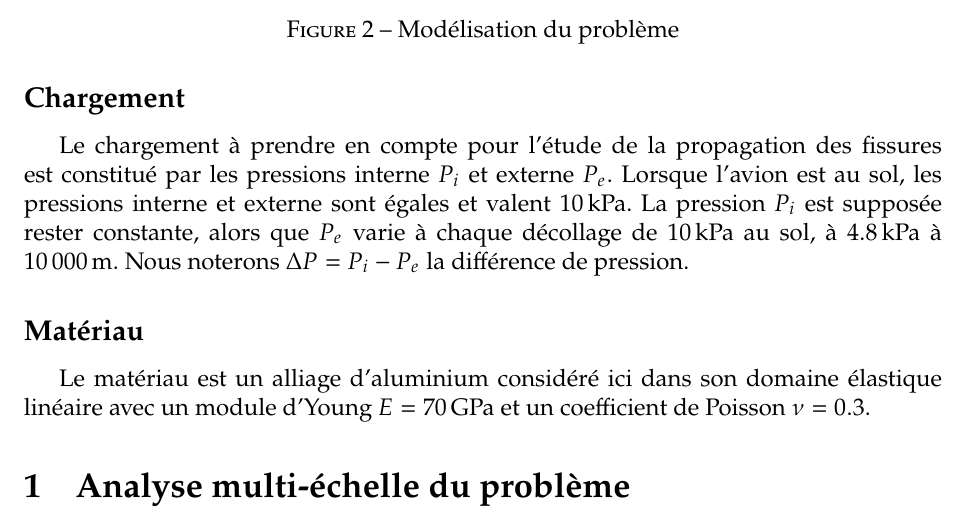
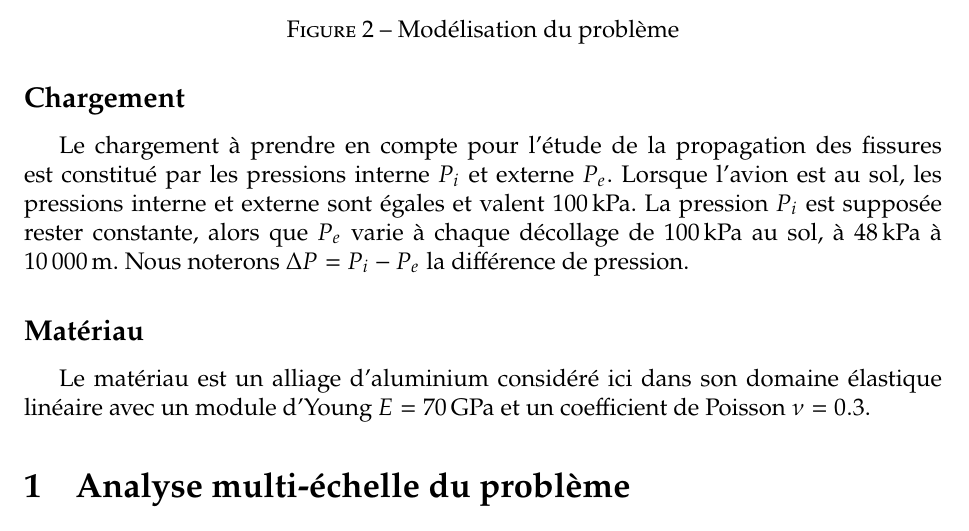
Before and after one commit to MEALORII/TD, a LaTeX problem sheet (src/TD2_Analyse_ruine_COMET/TD2.tex): part of page 3 of 6, cut so that both start at the same text. Compiled offline with pdfLaTeX.

Commit message:
Update TD2

```diff
--- a/src/TD2_Analyse_ruine_COMET/TD2.tex
+++ b/src/TD2_Analyse_ruine_COMET/TD2.tex
@@ -59,7 +59,7 @@ partie courante est de rayon $R = \SI{3}{m}$ et d’épaisseur $e = \SI{2}{mm}$.
 
 \subsection*{Chargement}
 Le chargement à prendre en compte pour l’étude de la propagation des fissures est constitué par les pressions interne
-$P_i$ et externe $P_e$. Lorsque l'avion est au sol, les pressions interne et externe sont égales et valent $\SI{10}{kPa}$. La pression $P_i$ est supposée rester constante, alors que $P_e$ varie à chaque décollage de $\SI{10}{kPa}$ au sol, à $\SI{4.8}{kPa}$ à $\SI{10000}{m}$.
+$P_i$ et externe $P_e$. Lorsque l'avion est au sol, les pressions interne et externe sont égales et valent $\SI{100}{kPa}$. La pression $P_i$ est supposée rester constante, alors que $P_e$ varie à chaque décollage de $\SI{100}{kPa}$ au sol, à $\SI{48}{kPa}$ à $\SI{10000}{m}$.
 Nous noterons $\Delta P = P_i - P_e$ la différence de pression.
 
 
```
Also changed, not shown: src/TD2_Analyse_ruine_COMET/TD2.pdf, src/TD2_Analyse_ruine_COMET/TD2_solution.pdf, src/TD4_Rupture_variationelle/TD4.pdf, src/TD4_Rupture_variationelle/TD4_solution.pdf.
